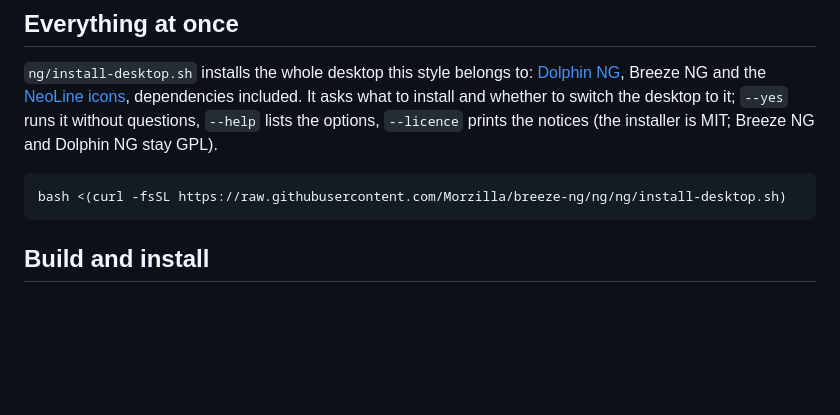
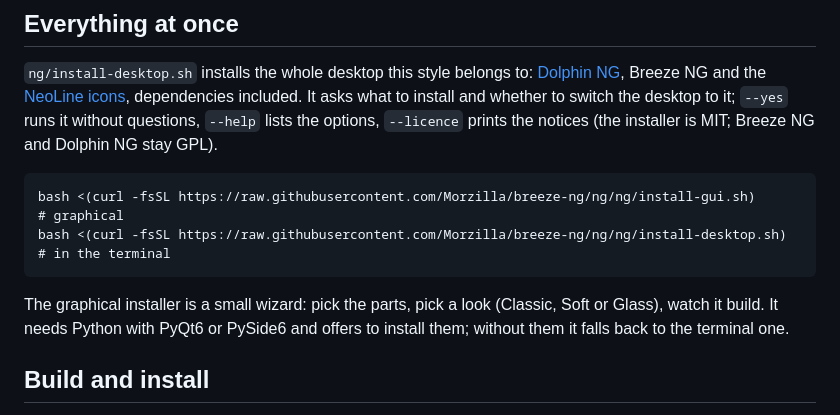
Before and after one commit to Morzilla/breeze-ng, a Markdown page: NG.md, the part around the change. GitHub-like rendering; blank space fills up the shorter version.

````diff
--- a/NG.md
+++ b/NG.md
@@ -47,8 +47,12 @@ install and whether to switch the desktop to it; `--yes` runs it without questio
 `--licence` prints the notices (the installer is MIT; Breeze NG and Dolphin NG stay GPL).
 
 ```
-bash <(curl -fsSL https://raw.githubusercontent.com/Morzilla/breeze-ng/ng/ng/install-desktop.sh)
+bash <(curl -fsSL https://raw.githubusercontent.com/Morzilla/breeze-ng/ng/ng/install-gui.sh)      # graphical
+bash <(curl -fsSL https://raw.githubusercontent.com/Morzilla/breeze-ng/ng/ng/install-desktop.sh)  # in the terminal
 ```
+
+The graphical installer is a small wizard: pick the parts, pick a look (Classic, Soft or Glass), watch it build. It
+needs Python with PyQt6 or PySide6 and offers to install them; without them it falls back to the terminal one.
 
 ## Build and install
 
````
Also changed, not shown: ng/screenshots/06-installer.png (added), 3 other files.
